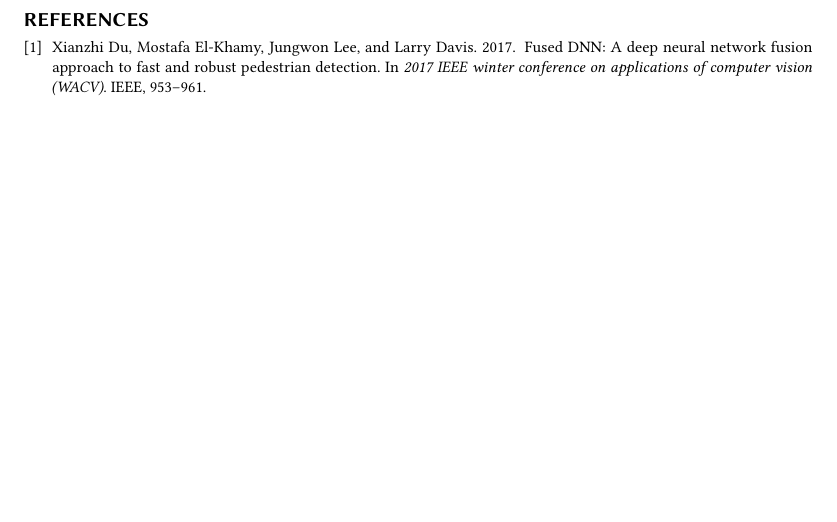
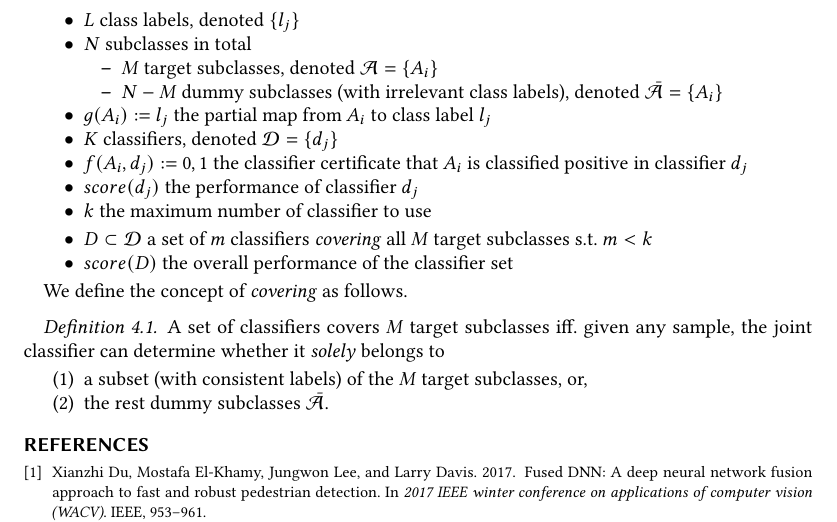
Before and after one commit to BruceZoom/CS222-Algorithm-Project, a LaTeX paper (proposal/proposal.tex): part of page 5 of 5, cut at the place of the change, the shorter picture padded with empty space. Compiled offline with pdfLaTeX.

Commit message:
update proposal figure and some notation

```diff
--- a/proposal/proposal.tex
+++ b/proposal/proposal.tex
@@ -380,6 +380,33 @@ However, there are common problems of both work.
 Their framework are task-specific and is difficult to apply their techniques in other domains.
 And their works do not aim to reduce the network complexity during the fusion process.
 
+\newpage
+\begin{itemize}
+	\item $L$ class labels, denoted $\{l_j\}$
+	\item $N$ subclasses in total \begin{itemize}
+		\item $M$ target subclasses, denoted $\mathcal{A} = \{A_i\}$
+		\item $N-M$ dummy subclasses (with irrelevant class labels), denoted $\bar{\mathcal{A}} = \{A_i\}$
+	\end{itemize}
+	\item $g(A_i) := l_j$ the partial map from $A_i$ to class label $l_j$
+	\item $K$ classifiers, denoted $\mathcal{D} = \{d_j\}$
+	\item $f(A_i, d_j) := 0, 1$ the classifier certificate that $A_i$ is classified positive in classifier $d_j$
+	\item $score(d_j)$ the performance of classifier $d_j$
+	\item $k$ the maximum number of classifier to use
+\end{itemize}
+
+\begin{itemize}
+	\item $D \subset \mathcal{D}$ a set of $m$ classifiers \textit{covering} all $M$ target subclasses s.t. $m < k$
+	\item $score(D)$ the overall performance of the classifier set
+\end{itemize}
+
+We define the concept of \textit{covering} as follows.
+\begin{definition}
+	A set of classifiers covers $M$ target subclasses iff. given any sample, the joint classifier can determine whether it \textit{solely} belongs to \begin{enumerate}
+		\item a subset (with consistent labels) of the $M$ target subclasses, or,
+		\item the rest dummy subclasses $\bar{\mathcal{A}}$.
+	\end{enumerate}
+\end{definition}
+
 % embedding
 % As mentioned before, our approach resembles the embedding method, which is a common practice to address the curse of dimensionality, where we map data points into a subspace with reduced dimensionality and carry out the task in this space \cite{2016ml}.
 % This can be accomplished with Multiple Dimension Scaling (MDS) \cite{cox2000multidimensional} or implicitly train an embedding in the hidden layers of a neural network.
```
Also changed, not shown: proposal/fig/formulation_example.png.
